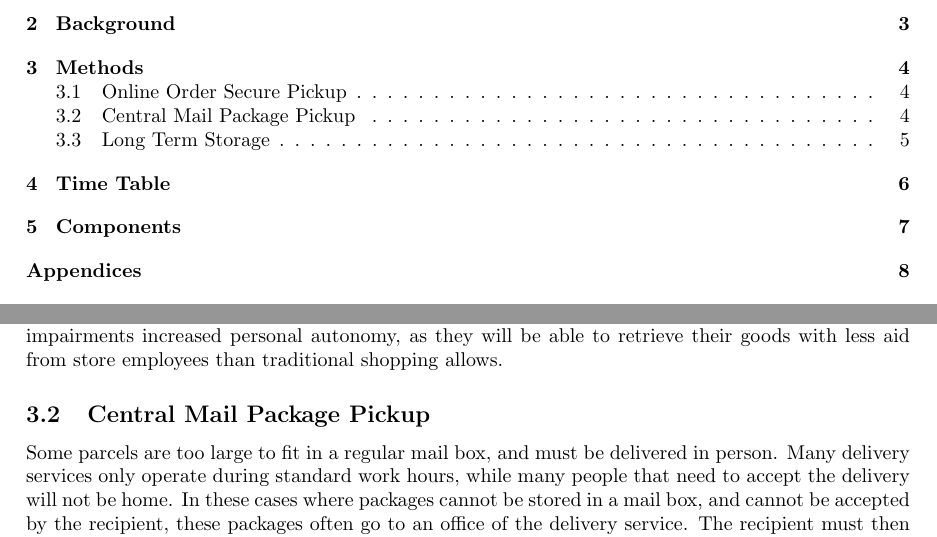
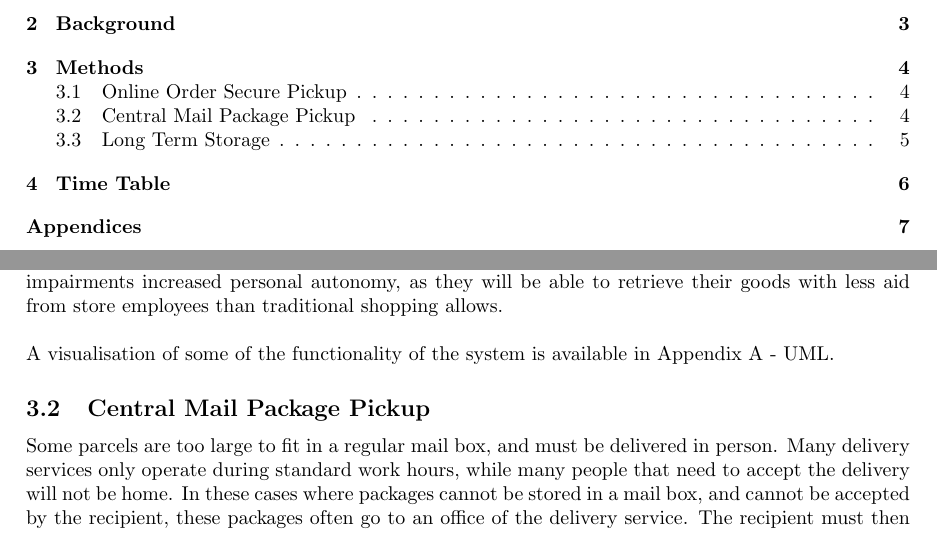
Before and after one commit to richardperryman/NFC-Engineering-Project, a LaTeX document (Proposal/proposal.tex): two parts of pages 2 and 4 of 9 before the commit and two parts of pages 2 and 4 of 8 after it, joined at a grey line, cut so that both start at the same text. Compiled offline with pdfLaTeX.

Commit message:
Touched up a couple comments and added a note to see the appendix.

```diff
--- a/Proposal/proposal.tex
+++ b/Proposal/proposal.tex
@@ -143,7 +142,9 @@ fingerprint using a combination of authentication methods supported by the SBACS
 break via brute force than a 6-digit PIN~\autocite{WALMART}. In addition, with the entire process of shopping being
 expedited, customers will spend less time in stores and parking lots, leading to less congestion due to vehicle
 traffic. This system will also grant customers with mobility or vision impairments increased personal autonomy, as
-they will be able to retrieve their goods with less aid from store employees than traditional shopping allows.
+they will be able to retrieve their goods with less aid from store employees than traditional shopping allows. \hfill \break
+
+\noindent A visualisation of some of the functionality of the system is available in Appendix A - UML.
 
 \subsection{Central Mail Package Pickup}
 
@@ -276,5 +277,5 @@ reliable paper trail.
 
-\section{Components}
+%\section{Components}
 
 % J - I'm going to comment out this section because I outline all this stuff in Method
 % Plus I'm pretty sure that Fall Info presentation didn't have "Components" in its section list
```
Also changed, not shown: Proposal/proposal.tex (3 more changed lines).
